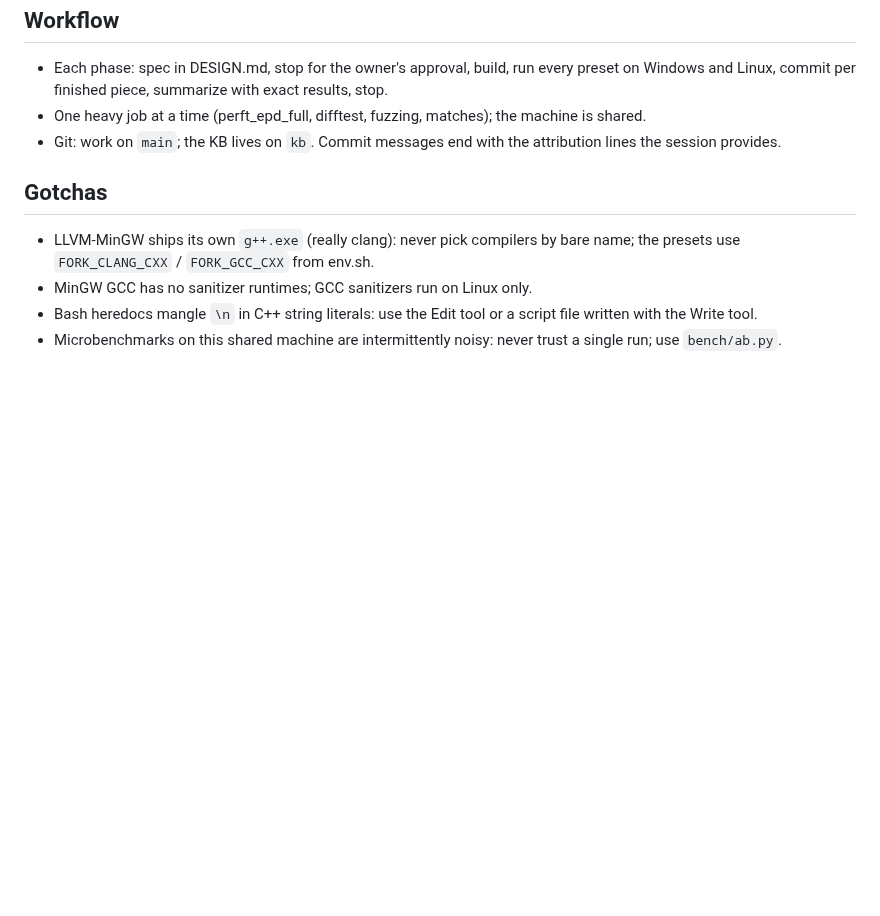
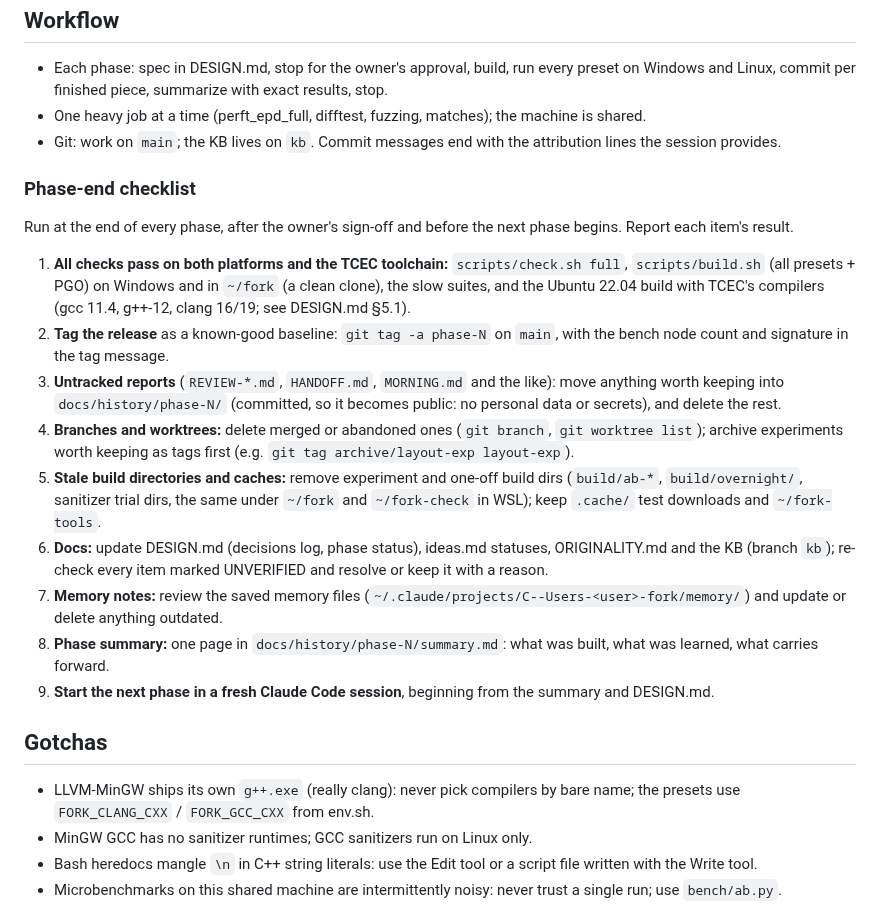
Before and after one commit to BOSSDOTCOM/fork, a Markdown page: CLAUDE.md, the part around the change. Drawn GitHub-style; blank space fills up the shorter version.

Commit message:
CLAUDE.md: phase-end checklist
Nine steps run at the end of every phase, after sign-off and before the
next phase: checks on both platforms and the TCEC toolchain, a phase-N
tag, untracked reports moved to docs/history/phase-N/ or deleted, branch
and worktree cleanup (archive tags first), stale build directories,
DESIGN/ideas/ORIGINALITY/KB updates with UNVERIFIED items re-checked,
memory notes reviewed, a one-page phase summary, and a fresh Claude Code
session for the next phase.

Docs only. Bench unchanged: 26401709 nodes, signature f298a22041a6270a.

Co-Authored-By: Claude Opus 5.5 <noreply@anthropic.com>
Claude-Session: https://claude.ai/code/session_01UEgBWxuspr6Rw4PYrJ8UYk

```diff
--- a/CLAUDE.md
+++ b/CLAUDE.md
@@ -99,6 +99,40 @@ Linux (WSL2 working copy `~/fork`); Windows is the second platform.
 - Git: work on `main`; the KB lives on `kb`. Commit messages end with the
   attribution lines the session provides.
 
+### Phase-end checklist
+
+Run at the end of every phase, after the owner's sign-off and before the
+next phase begins. Report each item's result.
+
+1. **All checks pass on both platforms and the TCEC toolchain:**
+   `scripts/check.sh full`, `scripts/build.sh` (all presets + PGO) on
+   Windows and in `~/fork` (a clean clone), the slow suites, and the Ubuntu
+   22.04 build with TCEC's compilers (gcc 11.4, g++-12, clang 16/19; see
+   DESIGN.md §5.1).
+2. **Tag the release** as a known-good baseline: `git tag -a phase-N` on
+   `main`, with the bench node count and signature in the tag message.
+3. **Untracked reports** (`REVIEW-*.md`, `HANDOFF.md`, `MORNING.md` and
+   the like): move anything worth keeping into `docs/history/phase-N/`
+   (committed, so it becomes public: no personal data or secrets), and
+   delete the rest.
+4. **Branches and worktrees:** delete merged or abandoned ones
+   (`git branch`, `git worktree list`); archive experiments worth keeping
+   as tags first (e.g. `git tag archive/layout-exp layout-exp`).
+5. **Stale build directories and caches:** remove experiment and one-off
+   build dirs (`build/ab-*`, `build/overnight/`, sanitizer trial dirs, the
+   same under `~/fork` and `~/fork-check` in WSL); keep `.cache/` test
+   downloads and `~/fork-tools`.
+6. **Docs:** update DESIGN.md (decisions log, phase status), ideas.md
+   statuses, ORIGINALITY.md and the KB (branch `kb`); re-check every item
+   marked UNVERIFIED and resolve or keep it with a reason.
+7. **Memory notes:** review the saved memory files
+   (`~/.claude/projects/C--Users-<user>-fork/memory/`) and update or delete
+   anything outdated.
+8. **Phase summary:** one page in `docs/history/phase-N/summary.md`: what
+   was built, what was learned, what carries forward.
+9. **Start the next phase in a fresh Claude Code session**, beginning from
+   the summary and DESIGN.md.
+
 ## Gotchas
 
 - LLVM-MinGW ships its own `g++.exe` (really clang): never pick compilers by
```
